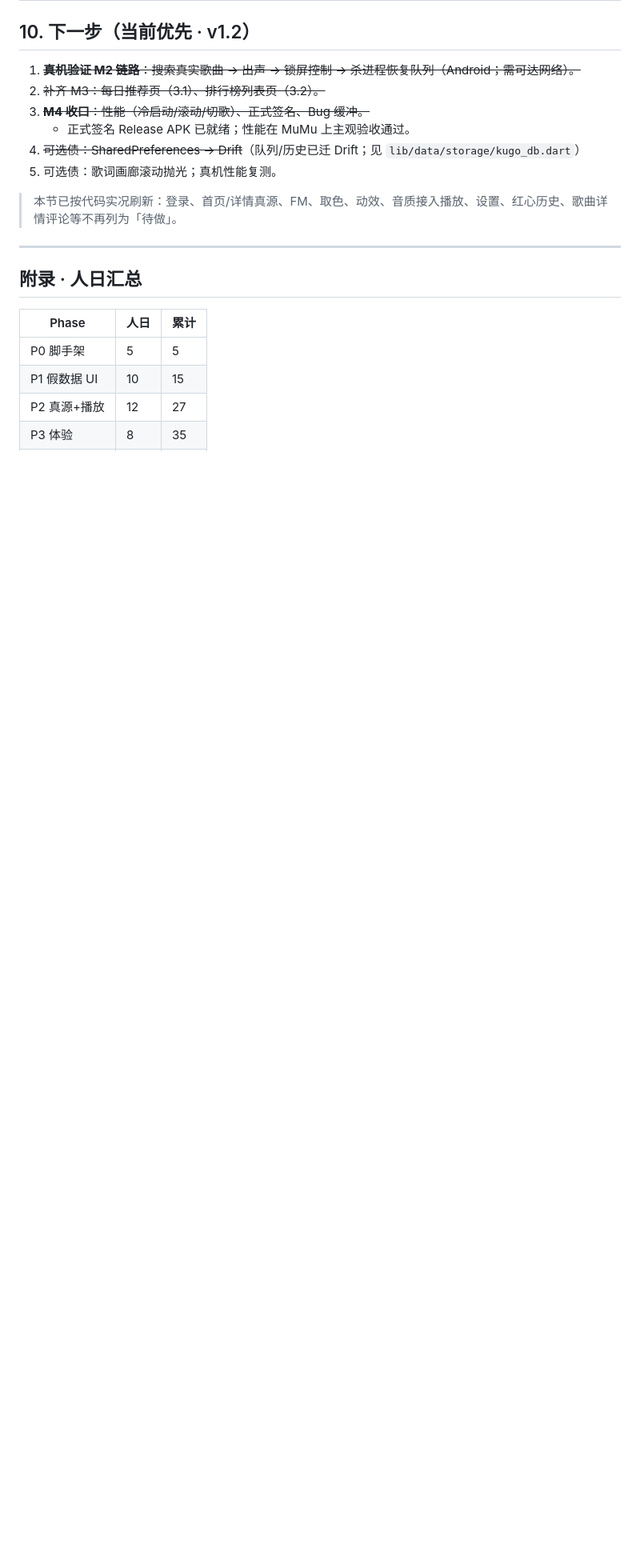
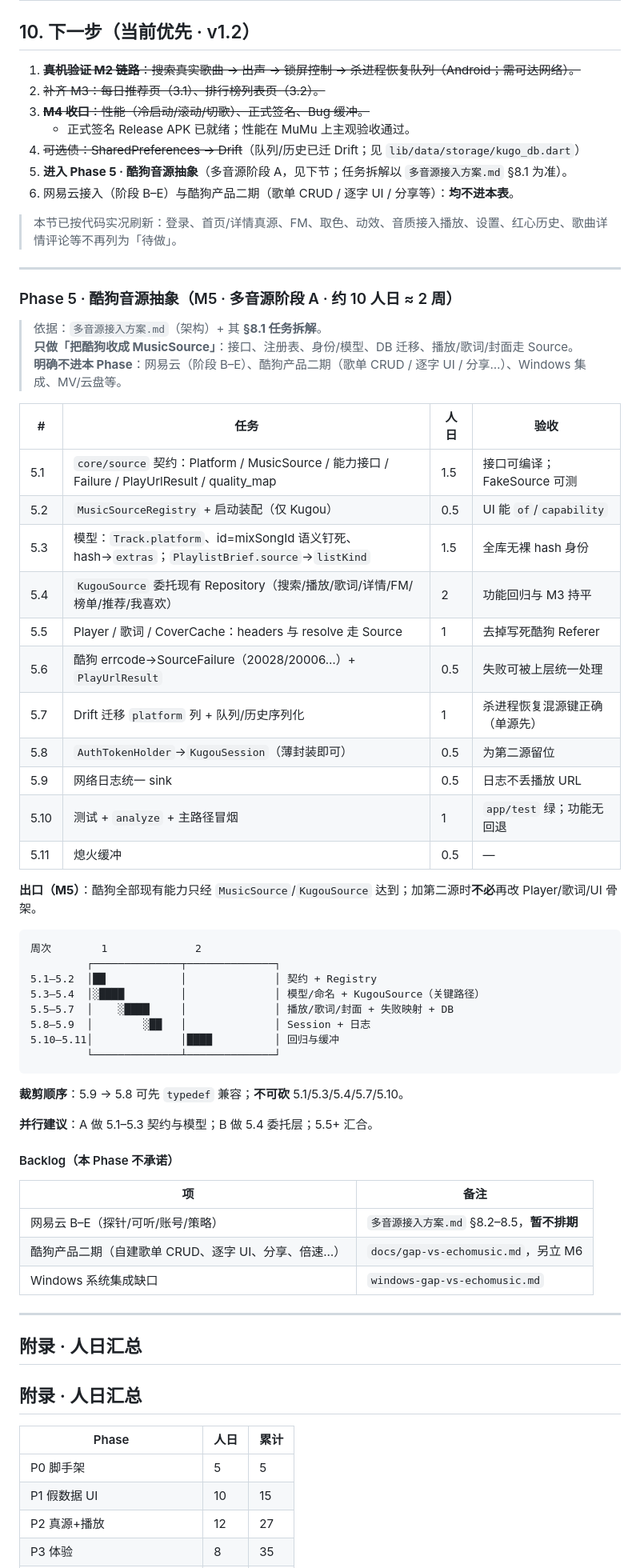
Before and after one commit to ZhengHaoF/kugoFlutter, a Markdown page: 工期规划.md, the part around one of its changes. Shown at 80% size. Drawn GitHub-style; blank space fills up the shorter version.

Commit message:
docs: 多音源接入方案与阶段A排期，钉死身份/失败码/能力接口
新增 多音源接入方案.md（MusicSource 抽象、能力接口、platform:id 身份）；
工期规划挂上 M5 酷狗音源抽象（约10人日），网易 B-E 暂不排期；
gap 文档二期 backlog 改指向阶段 A 主线。

````diff
--- a/工期规划.md
+++ b/工期规划.md
@@ -292,11 +294,61 @@ P4    │     │     │     │     │     │     │░████│█
 3. ~~**M4 收口**：性能（冷启动/滚动/切歌）、正式签名、Bug 缓冲。~~
    - 正式签名 Release APK 已就绪；性能在 MuMu 上主观验收通过。
 4. ~~可选债：SharedPreferences → Drift~~（队列/历史已迁 Drift；见 `lib/data/storage/kugo_db.dart`）
-5. 可选债：歌词画廊滚动抛光；真机性能复测。
+5. **进入 Phase 5 · 酷狗音源抽象**（多音源阶段 A，见下节；任务拆解以 `多音源接入方案.md` §8.1 为准）。
+6. 网易云接入（阶段 B–E）与酷狗产品二期（歌单 CRUD / 逐字 UI / 分享等）：**均不进本表**。
 
 > 本节已按代码实况刷新：登录、首页/详情真源、FM、取色、动效、音质接入播放、设置、红心历史、歌曲详情评论等不再列为「待做」。
 
 ---
+
+### Phase 5 · 酷狗音源抽象（M5 · 多音源阶段 A · 约 10 人日 ≈ 2 周）
+
+> 依据：`多音源接入方案.md`（架构）+ 其 **§8.1 任务拆解**。
+> **只做「把酷狗收成 MusicSource」**：接口、注册表、身份/模型、DB 迁移、播放/歌词/封面走 Source。
+> **明确不进本 Phase**：网易云（阶段 B–E）、酷狗产品二期（歌单 CRUD / 逐字 UI / 分享…）、Windows 集成、MV/云盘等。
+
+| # | 任务 | 人日 | 验收 |
+| --- | --- | --- | --- |
+| 5.1 | `core/source` 契约：Platform / MusicSource / 能力接口 / Failure / PlayUrlResult / quality_map | 1.5 | 接口可编译；FakeSource 可测 |
+| 5.2 | `MusicSourceRegistry` + 启动装配（仅 Kugou） | 0.5 | UI 能 `of`/`capability` |
+| 5.3 | 模型：`Track.platform`、id=mixSongId 语义钉死、hash→`extras`；`PlaylistBrief.source`→`listKind` | 1.5 | 全库无裸 hash 身份 |
+| 5.4 | `KugouSource` 委托现有 Repository（搜索/播放/歌词/详情/FM/榜单/推荐/我喜欢） | 2 | 功能回归与 M3 持平 |
+| 5.5 | Player / 歌词 / CoverCache：headers 与 resolve 走 Source | 1 | 去掉写死酷狗 Referer |
+| 5.6 | 酷狗 errcode→SourceFailure（20028/20006…）+ `PlayUrlResult` | 0.5 | 失败可被上层统一处理 |
+| 5.7 | Drift 迁移 `platform` 列 + 队列/历史序列化 | 1 | 杀进程恢复混源键正确（单源先） |
+| 5.8 | `AuthTokenHolder`→`KugouSession`（薄封装即可） | 0.5 | 为第二源留位 |
+| 5.9 | 网络日志统一 sink | 0.5 | 日志不丢播放 URL |
+| 5.10 | 测试 + `analyze` + 主路径冒烟 | 1 | `app/test` 绿；功能无回退 |
+| 5.11 | 熄火缓冲 | 0.5 | — |
+
+**出口（M5）**：酷狗全部现有能力只经 `MusicSource`/`KugouSource` 达到；加第二源时**不必**再改 Player/歌词/UI 骨架。
+
+```text
+周次        1              2
+         ┌──────────────┬──────────────┐
+5.1–5.2  │██            │              │ 契约 + Registry
+5.3–5.4  │░████         │              │ 模型/命名 + KugouSource（关键路径）
+5.5–5.7  │    ░████     │              │ 播放/歌词/封面 + 失败映射 + DB
+5.8–5.9  │        ░██   │              │ Session + 日志
+5.10–5.11│              │████          │ 回归与缓冲
+         └──────────────┴──────────────┘
+```
+
+**裁剪顺序**：5.9 → 5.8 可先 `typedef` 兼容；**不可砍** 5.1/5.3/5.4/5.7/5.10。
+
+**并行建议**：A 做 5.1–5.3 契约与模型；B 做 5.4 委托层；5.5+ 汇合。
+
+#### Backlog（本 Phase 不承诺）
+
+| 项 | 备注 |
+| --- | --- |
+| 网易云 B–E（探针/可听/账号/策略） | `多音源接入方案.md` §8.2–8.5，**暂不排期** |
+| 酷狗产品二期（自建歌单 CRUD、逐字 UI、分享、倍速…） | `docs/gap-vs-echomusic.md`，另立 M6 |
+| Windows 系统集成缺口 | `windows-gap-vs-echomusic.md` |
+
+---
+
+## 附录 · 人日汇总
 
 ## 附录 · 人日汇总
 
````
Also changed, not shown: other parts of 工期规划.md (+4 -1 lines), docs/gap-vs-echomusic.md (+7 -4 lines), 多音源接入方案.md (added, +459 -0 lines).
